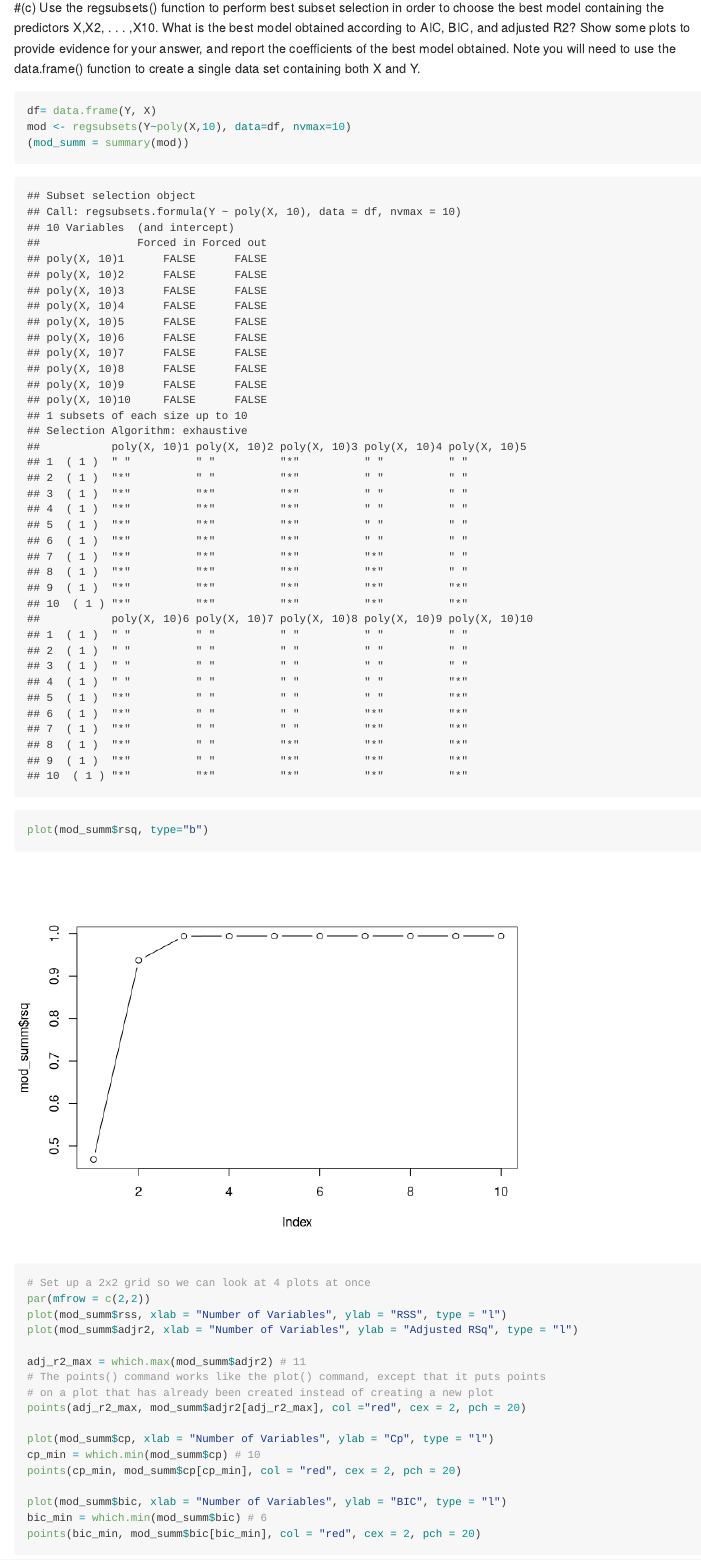
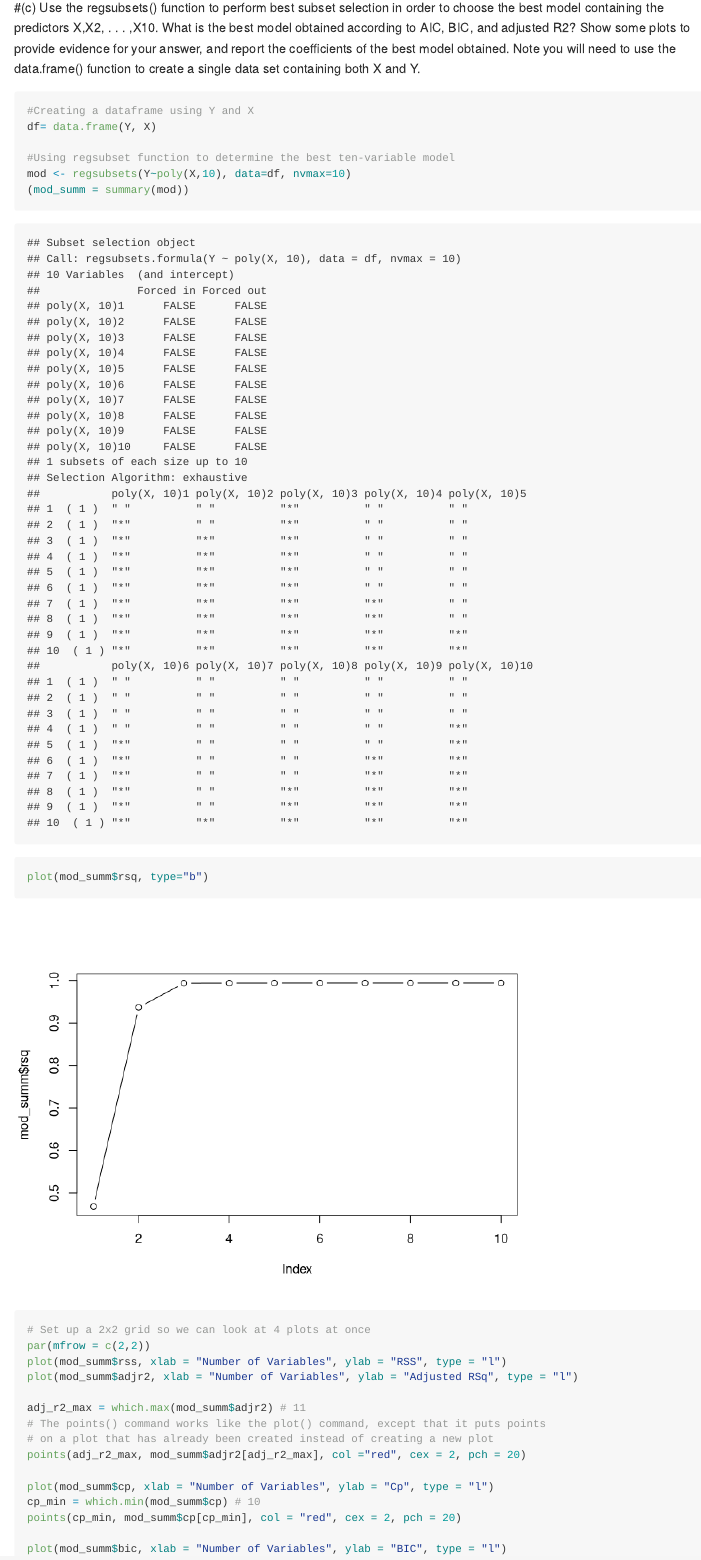
Before and after one commit to sasif01/Stats-Assingment-2-, an R Markdown document (Assng2_Stats.Rmd): the page in a window 1100 px wide, from 510 px down. Rendered offline with R 4.5, knitr and Pandoc, with nearby package versions; long lines of code are wrapped.

Commit message:
added annotation to q1

````diff
--- a/Assng2_Stats.Rmd
+++ b/Assng2_Stats.Rmd
@@ -36,7 +36,10 @@ Y <- 1+2*X + 3*X^2 - 4*X^3 + e
 ```
 #(c) Use the regsubsets() function to perform best subset selection in order to choose the best model containing the predictors X,X2, . . . ,X10. What is the best model obtained according to AIC, BIC, and adjusted R2? Show some plots to provide evidence for your answer, and report the coefficients of the best model obtained. Note you will need to use the data.frame() function to create a single data set containing both X and Y.
 ```{r}
+#Creating a dataframe using Y and X
 df= data.frame(Y, X)
+
+#Using regsubset function to determine the best ten-variable model
 mod <- regsubsets(Y~poly(X,10), data=df, nvmax=10)
 (mod_summ = summary(mod))
 
````
